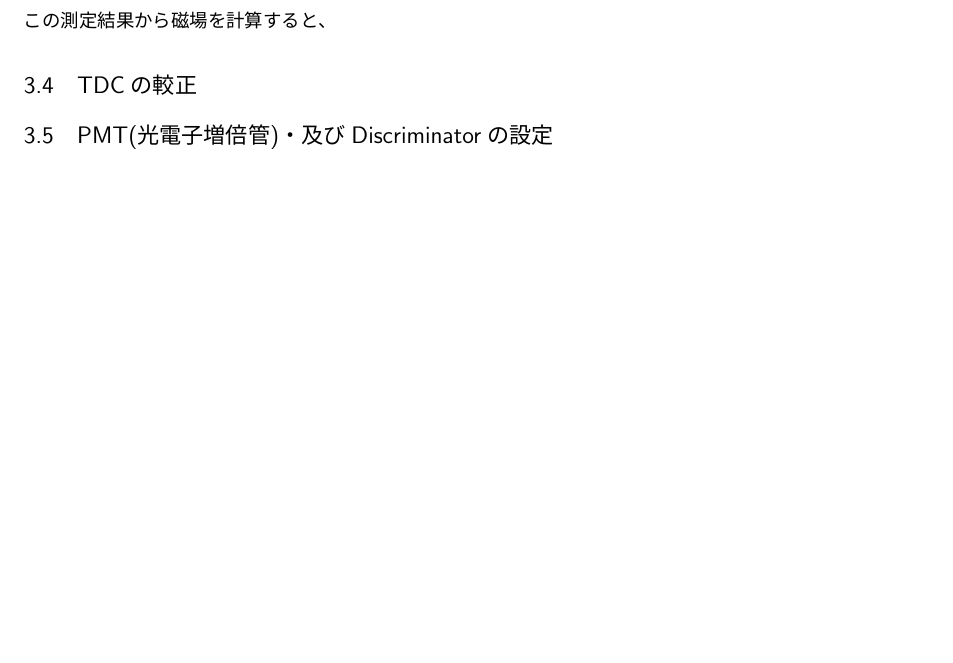
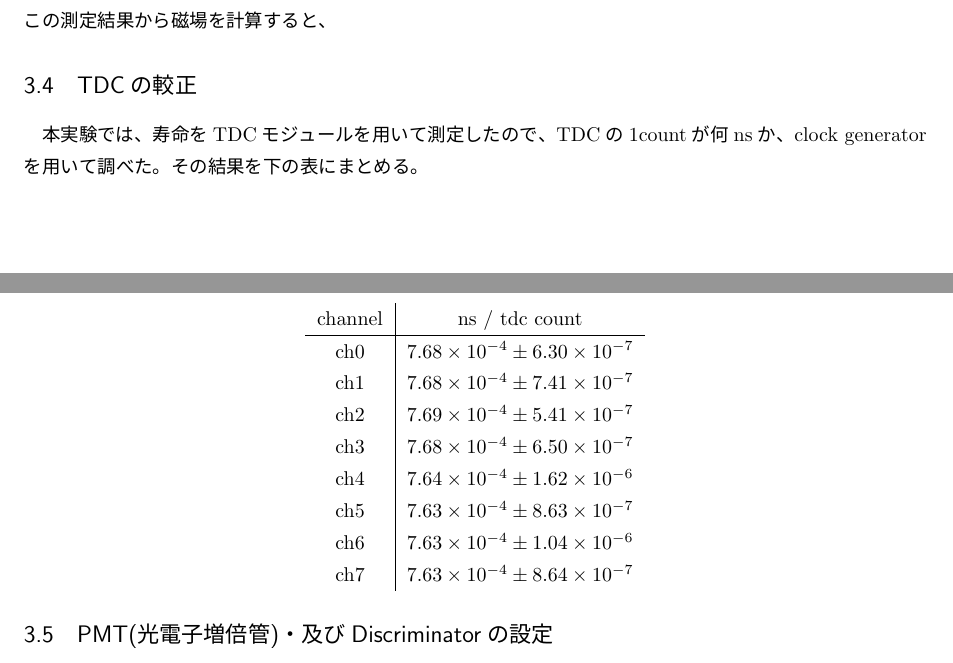
Before and after one commit to ryoichi0803/A1, a LaTeX document (report/report.tex, which reads report/setup.tex): part of page 8 of 12 before the commit and two parts of pages 8 and 9 of 12 after it, the two joined at a grey line, cut so that both start at the same text, the shorter picture padded with empty space. The pictures show the PDF file report/report.pdf that the author committed with the source.

Commit message:
コンパイルできないのを修正した。

```diff
--- a/report/setup.tex
+++ b/report/setup.tex
@@ -82,7 +82,5 @@ Mainコイルには31.0Vで19.0A、sub1コイルには3.5Vで0.80A、sub2
 
 
 \subsection{TDCの較正}
-本実験では、寿命をTDCモジュールを用いて測定したので、TDCの1countが何nsか、clock generatorを用いて調べた。その結果を下の表にまとめる。
+本実験では、寿命をTDCモジュールを用いて測定したので、TDCの1countが何nsか、clock generatorを用いて調べた。その結果を下の表にまとめる。
 \begin{center}
- \begin{tabular}{c|r} \hline
-  channel && count/ns \\ \hline
@@ -95,6 +87,14 @@ Mainコイルには31.0Vで19.0A、sub1コイルには3.5Vで0.80A、sub2
-      ch6 &&  $7.63\times 10^{-4}\pm 1.04\times 10^{-6}$ \\
-      ch7 &&  $7.63\times 10^{-4}\pm 8.64\times 10^{-7}$ \\
- \end{tabular}
+  \begin{tabular}{c|c}
+    channel & ns / tdc count \\ \hline
+    ch0 & $7.68\times 10^{-4}\pm 6.30\times 10^{-7}$ \\
+    ch1 & $7.68\times 10^{-4}\pm 7.41\times 10^{-7}$ \\
+    ch2 & $7.69\times 10^{-4}\pm 5.41\times 10^{-7}$ \\
+    ch3 & $7.68\times 10^{-4}\pm 6.50\times 10^{-7}$ \\
+    ch4 & $7.64\times 10^{-4}\pm 1.62\times 10^{-6}$ \\
+    ch5 & $7.63\times 10^{-4}\pm 8.63\times 10^{-7}$ \\
+    ch6 & $7.63\times 10^{-4}\pm 1.04\times 10^{-6}$ \\
+    ch7 & $7.63\times 10^{-4}\pm 8.64\times 10^{-7}$ \\
+  \end{tabular}
 \end{center}
 \subsection{PMT(光電子増倍管)・及びDiscriminatorの設定}
 ここで、$\mu$の寿命測定及びg因子測定で用いたPMTの電圧・及びDiscriminatorの設定の過程を述べる。
```
Also changed, not shown: report/report.pdf, report/setup.tex (6 more changed lines).
